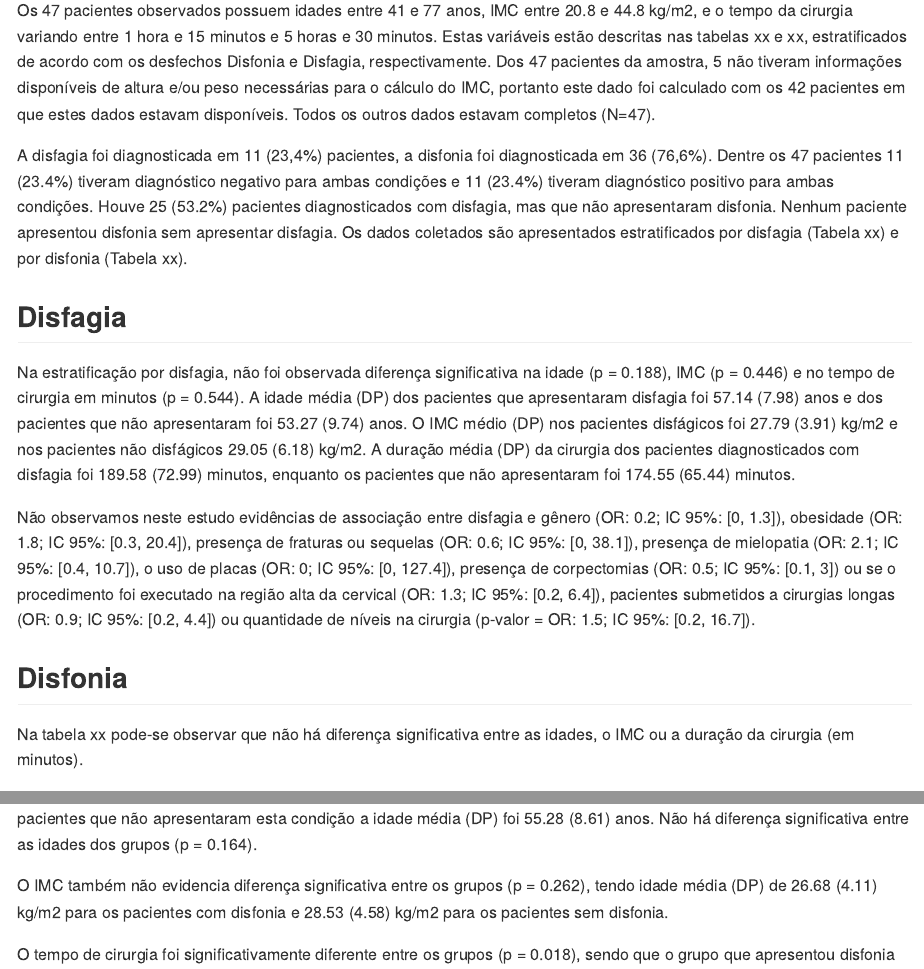
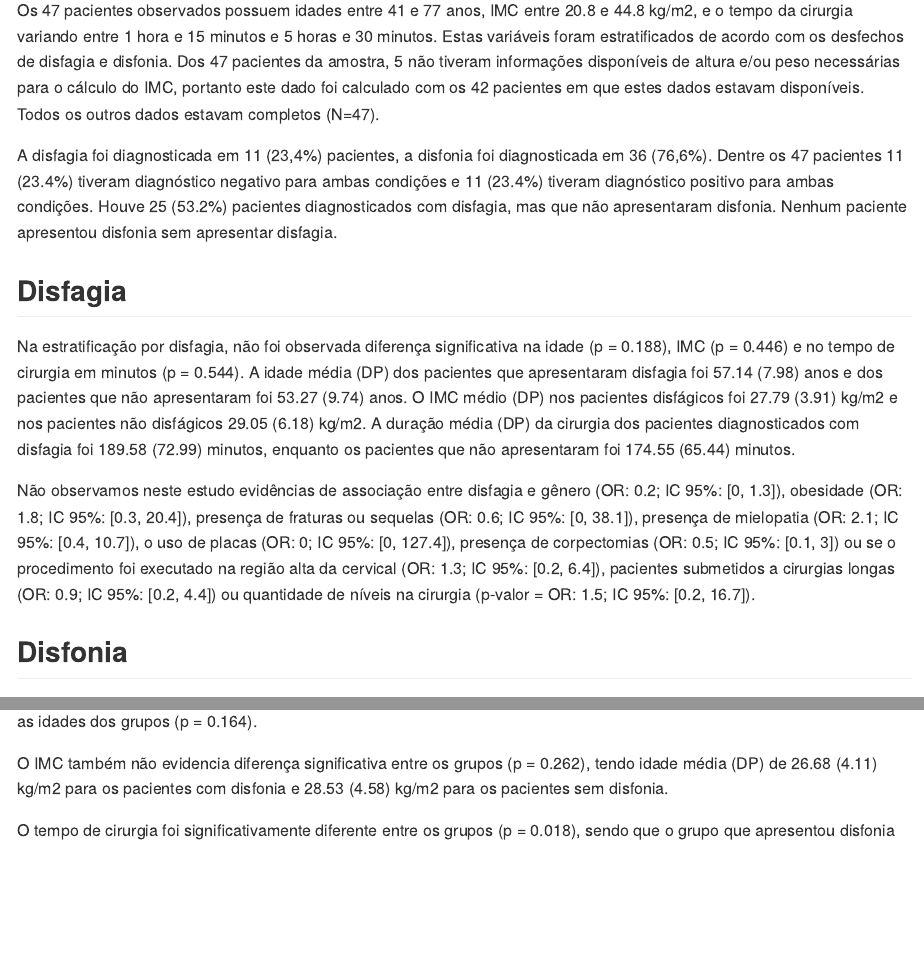
Before and after one commit to philsf-biostat/analise_dados_FC_2017, an R Markdown document (relatorio/relatorio.Rmd): the page in a window 1100 px wide, from 700 px down, and a second part further down, joined at a grey line. The pictures show the output file relatorio/relatorio.md that the author committed with the source, drawn offline in the style of GitHub.

Commit message:
menção às tabelas removidas do texto

````diff
--- a/relatorio/relatorio.Rmd
+++ b/relatorio/relatorio.Rmd
@@ -42,7 +42,7 @@ source("scripts/tabela1.R", encoding = 'UTF-8')
 ```
 
 Os 47 pacientes observados possuem idades entre 41 e 77 anos, IMC entre 20.8 e 44.8 kg/m2, e o tempo da cirurgia variando entre 1 hora e 15 minutos e 5 horas e 30 minutos.
-Estas variáveis estão descritas nas tabelas xx e xx, estratificados de acordo com os desfechos Disfonia e Disfagia, respectivamente.
+Estas variáveis foram estratificados de acordo com os desfechos de disfagia e disfonia.
 Dos 47 pacientes da amostra, 5 não tiveram informações disponíveis de altura e/ou peso necessárias para o cálculo do IMC, portanto este dado foi calculado com os 42 pacientes em que estes dados estavam disponíveis.
 Todos os outros dados estavam completos (N=47).
 
@@ -50,7 +50,6 @@ A disfagia foi diagnosticada em 11 (23,4%) pacientes, a disfonia foi diagnostica
 Dentre os 47 pacientes 11 (23.4%) tiveram diagnóstico negativo para ambas condições e 11 (23.4%) tiveram diagnóstico positivo para ambas condições.
 Houve 25 (53.2%) pacientes diagnosticados com disfagia, mas que não apresentaram disfonia.
 Nenhum paciente apresentou disfonia sem apresentar disfagia.
-Os dados coletados são apresentados estratificados por disfagia (Tabela xx) e por disfonia (Tabela xx).
 
 ## Disfagia
 
@@ -76,8 +75,6 @@ pacientes submetidos a cirurgias longas (`r format.or(cir.disfag)`) ou
 quantidade de níveis na cirurgia (p-valor = `r format.or(niveis.disfag)`).
 
 ## Disfonia
-
-Na tabela xx pode-se observar que não há diferença significativa entre as idades, o IMC ou a duração da cirurgia (em minutos).
 
 ```{r disfonia, echo = F}
 # pander(tabela.disfonia)
````
Also changed, not shown: relatorio/relatorio.md.
